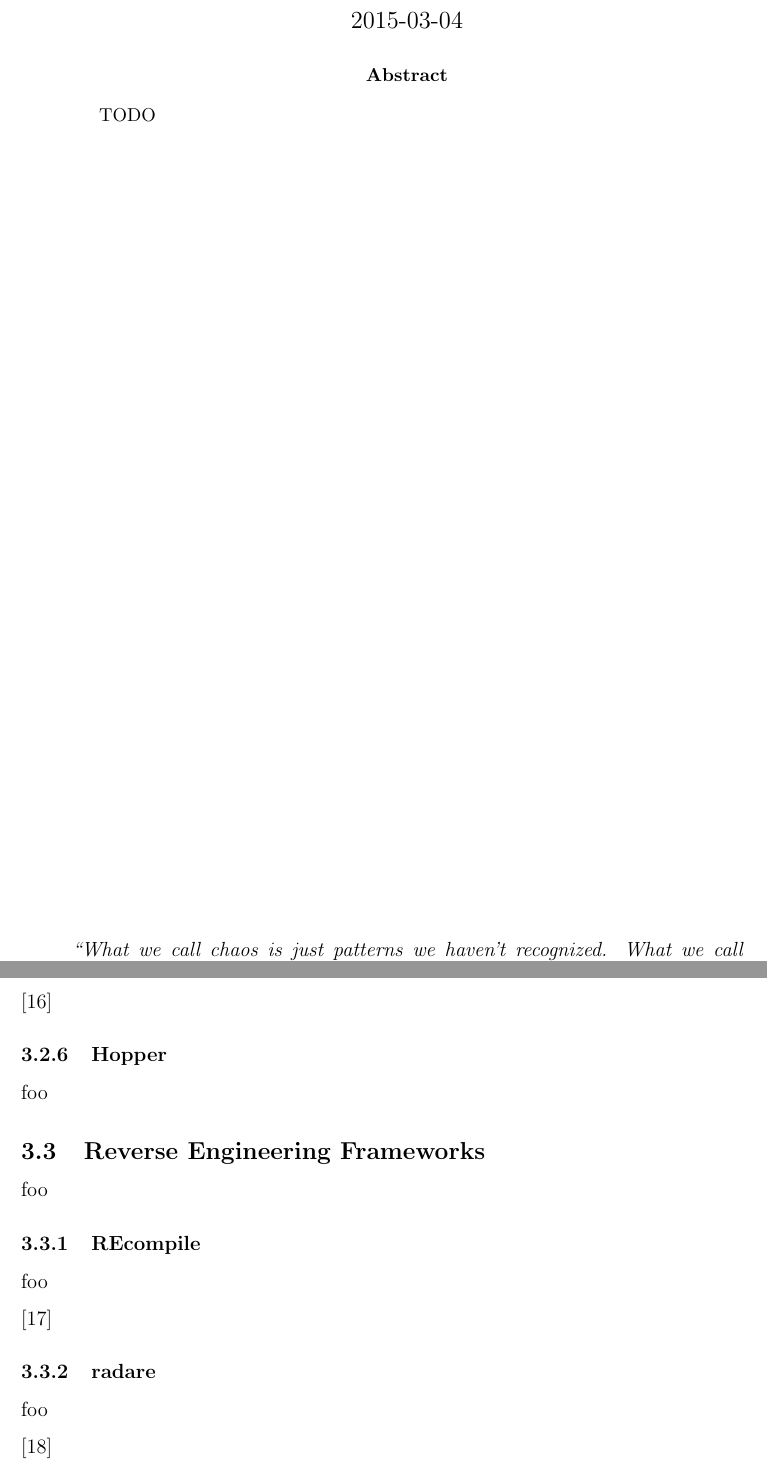
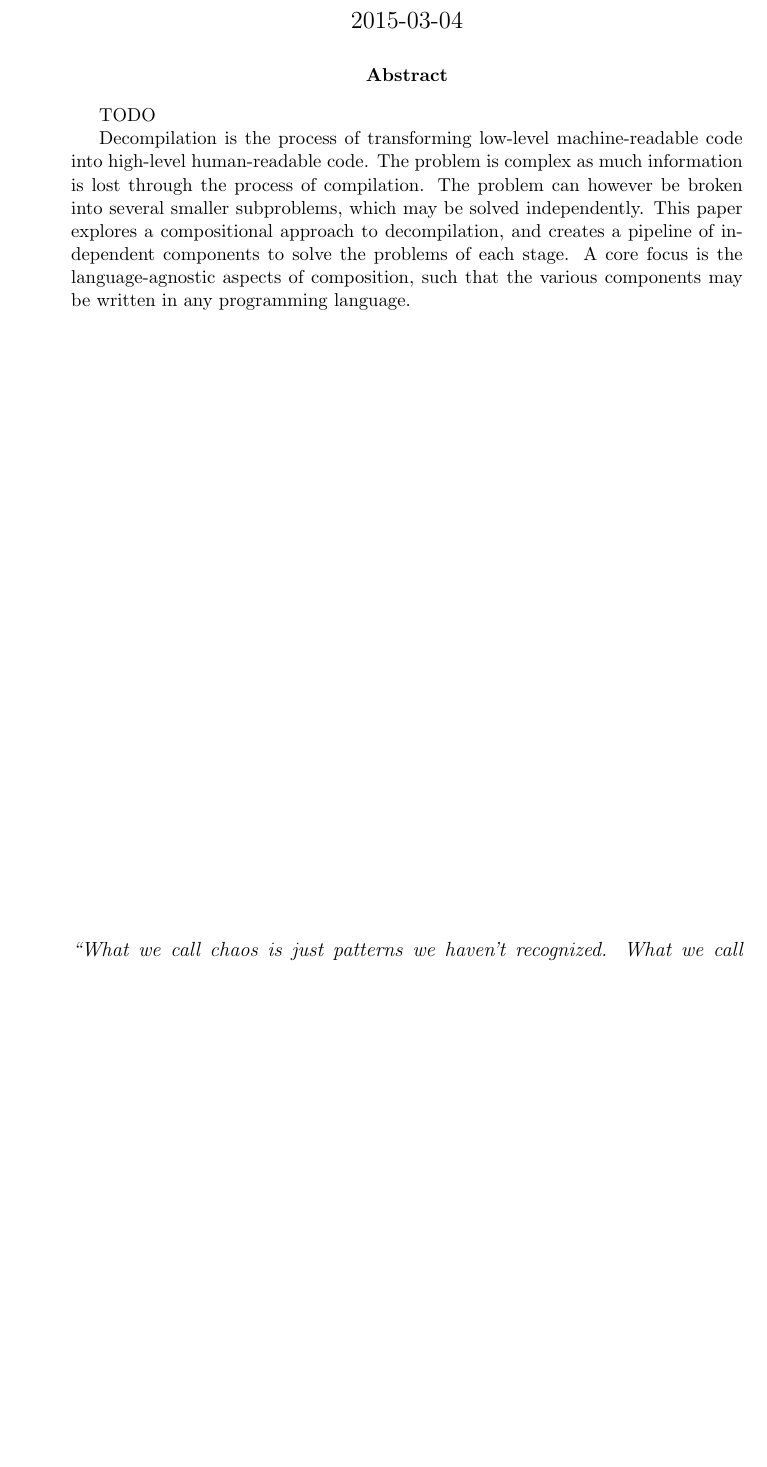
Before and after one commit to decomp/doc, a LaTeX paper (decompilation.tex, which reads abstract.tex, sections/3_related_work.tex): two parts of pages 1 and 15 of 35 before the commit and part of page 1 of 34 after it, the two joined at a grey line, cut so that both start at the same text, the shorter picture padded with empty space. Compiled offline with pdfLaTeX; a LaTeX package or settings file that is missing is left out.

Commit message:
report: Split abstract into a dedicated file.

```diff
--- /dev/null
+++ b/abstract.tex
@@ -0,0 +1,15 @@
+\begin{abstract}
+% * Summary of the _entire_ report.
+% * Must be 150-300 words
+% * Puts your work in context, how it was carried out and what its major
+%   successes/conclusions were
+%    - Not a contents list
+%    - Don't use acronyms unless well-understood
+% * Must be able to stand entirely on its own
+TODO
+
+	% Like a river, suddenly reversing the direction of its flow.
+
+Decompilation is the process of transforming low-level machine-readable code into high-level human-readable code. The problem is complex as much information is lost through the process of compilation. The problem can however be broken into several smaller subproblems, which may be solved independently. This paper explores a compositional approach to decompilation, and creates a pipeline of independent components to solve the problems of each stage. A core focus is the language-agnostic aspects of composition, such that the various components may be written in any programming language.
+
+\end{abstract}
--- a/decompilation.tex
+++ b/decompilation.tex
@@ -25,20 +25,7 @@
 
 \maketitle
 
-\begin{abstract}
-% * Summary of the _entire_ report.
-% * Must be 150-300 words
-% * Puts your work in context, how it was carried out and what its major
-%   successes/conclusions were
-%    - Not a contents list
-%    - Don't use acronyms unless well-understood
-% * Must be able to stand entirely on its own
-TODO
-
-	%Like a river, suddenly reversing the direction of its flow.
-
-
-\end{abstract}
+\input{abstract}
 
 \vfill
 
--- a/sections/3_related_work.tex
+++ b/sections/3_related_work.tex
@@ -79,33 +63,3 @@ foo
 foo
 
 \cite{retargetable_decomp}
-
-% ~~~ [ Hopper ] ~~~~~~~~~~~~~~~~~~~~~~~~~~~~~~~~~~~~~~~~~~~~~~~~~~~~~~~~~~~~~~~
-
-\subsubsection{Hopper}
-
-% TODO: Write about the Hopper decompiler. ref: http://www.hopperapp.com/
-
-foo
-
-% --- [ Reverse Engineering Frameworks ] ---------------------------------------
-
-\subsection{Reverse Engineering Frameworks}
-
-foo
-
-% ~~~ [ REcompile ] ~~~~~~~~~~~~~~~~~~~~~~~~~~~~~~~~~~~~~~~~~~~~~~~~~~~~~~~~~~~~
-
-\subsubsection{REcompile}
-
-foo
-
-\cite{recompile}
-
-% ~~~ [ radare ] ~~~~~~~~~~~~~~~~~~~~~~~~~~~~~~~~~~~~~~~~~~~~~~~~~~~~~~~~~~~~~~~
-
-\subsubsection{radare}
-
-foo
-
-\cite{radare}
```
Also changed, not shown: sections/3_related_work.tex (16 more changed lines).
